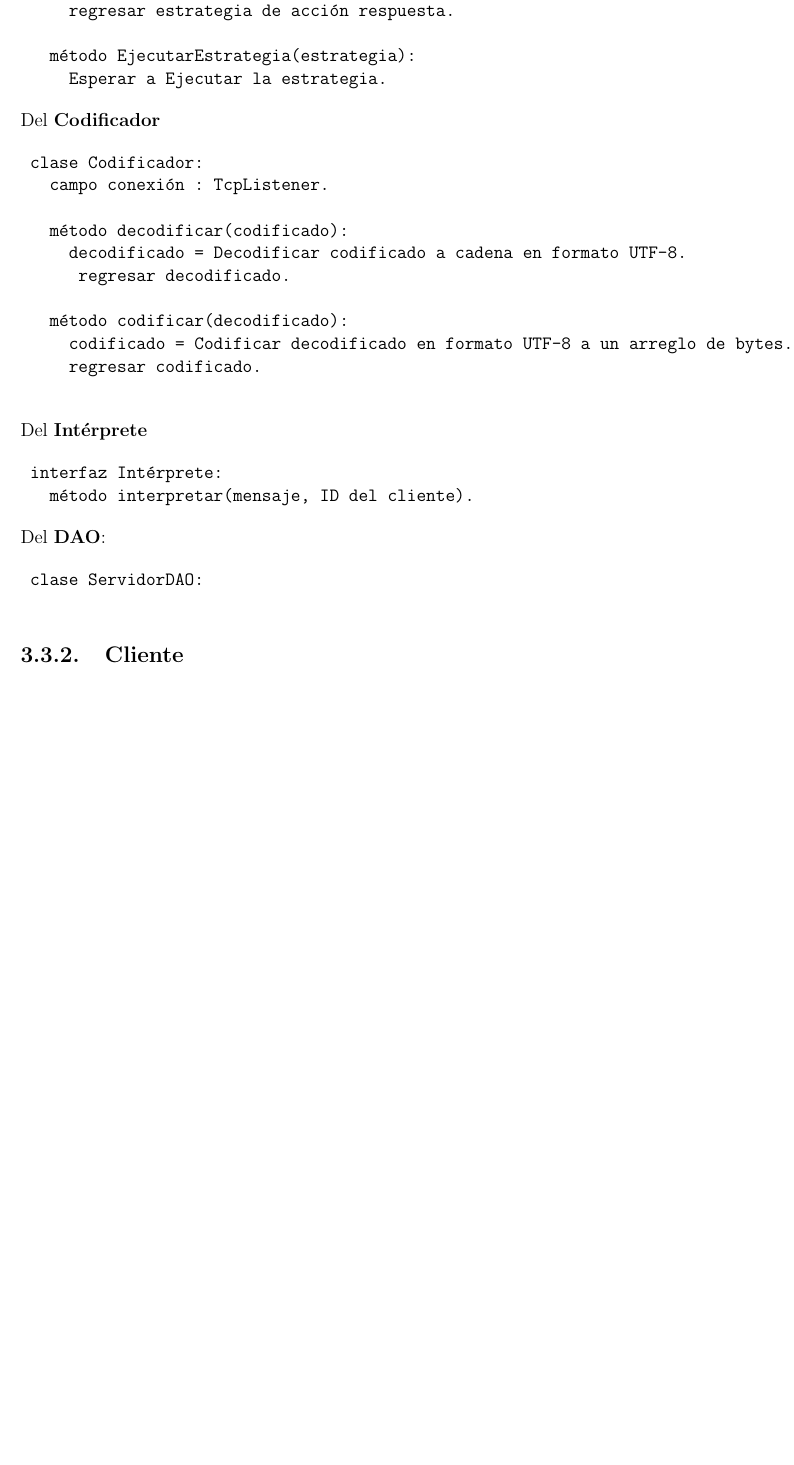
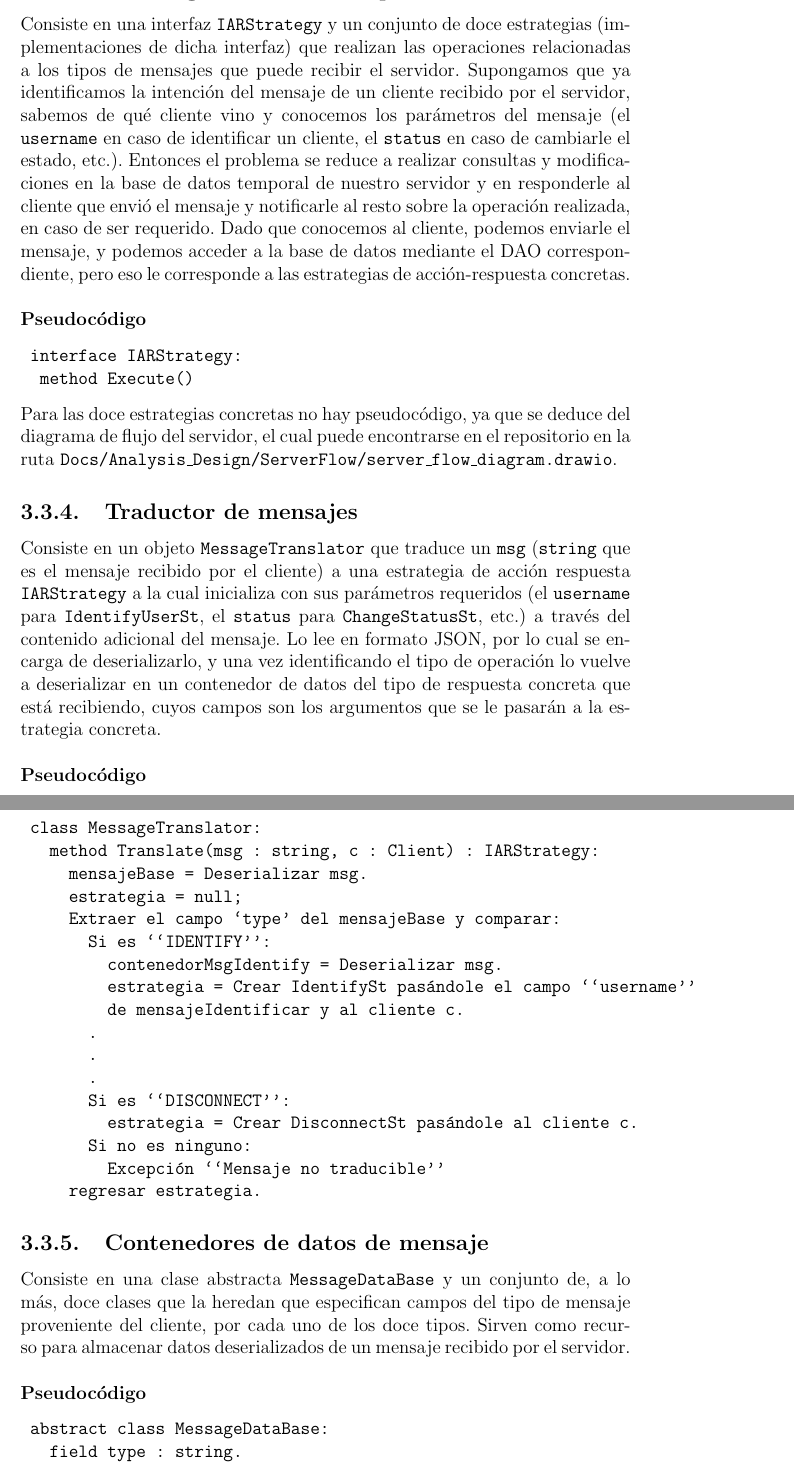
Before and after one commit to Brayiux/FC_MYP_Proyecto1, a LaTeX document (Docs/Report/Report.tex, which reads Docs/Report/Chapters/design.tex): part of page 10 of 10 before the commit and two parts of pages 11 and 12 of 13 after it, the two joined at a grey line, cut at the place of the change, the shorter picture padded with empty space. Compiled offline with pdfLaTeX.

Commit message:
Finalizar prototipo de diseño del servidor:
- Actualizar reporte en la sección Diseño, anexando objetos y pseudocódigo necesario

```diff
--- a/Docs/Report/Chapters/design.tex
+++ b/Docs/Report/Chapters/design.tex
@@ -64,0 +142,51 @@ A continuación, una explicación general del contenido de cada directorio:
+\subsection{Estrategias de acción respuesta}
+Consiste en una interfaz \texttt{IARStrategy} y un conjunto de doce estrategias (implementaciones de dicha interfaz) que realizan las operaciones relacionadas a los tipos de mensajes que puede recibir el servidor. Supongamos que ya identificamos la intención del mensaje de un cliente recibido por el servidor, sabemos de qué cliente vino y conocemos los parámetros del mensaje (el \texttt{username} en caso de identificar un cliente, el \texttt{status} en caso de cambiarle el estado, etc.). Entonces el problema se reduce a realizar consultas y modificaciones en la base de datos temporal de nuestro servidor y en responderle al cliente que envió el mensaje y notificarle al resto sobre la operación realizada, en caso de ser requerido. Dado que conocemos al cliente, podemos enviarle el mensaje, y podemos acceder a la base de datos mediante el DAO correspondiente, pero eso le corresponde a las estrategias de acción-respuesta concretas.
+\\
+
+\textbf{Pseudocódigo}
+\begin{verbatim}
+	interface IARStrategy:
+		method Execute()
+\end{verbatim}
+Para las doce estrategias concretas no hay pseudocódigo, ya que se deduce del diagrama de flujo del servidor, el cual puede encontrarse en el repositorio en la ruta \texttt{Docs/Analysis\_Design/ServerFlow/server\_flow\_diagram.drawio}.
+
+\subsection{Traductor de mensajes}
+Consiste en un objeto \texttt{MessageTranslator} que traduce un \texttt{msg} (\texttt{string} que es el mensaje recibido por el cliente) a una estrategia de acción respuesta \texttt{IARStrategy} a la cual inicializa con sus parámetros requeridos (el \texttt{username} para \texttt{IdentifyUserSt}, el \texttt{status} para \texttt{ChangeStatusSt}, etc.) a través del contenido adicional del mensaje. Lo lee en formato JSON, por lo cual se encarga de deserializarlo, y una vez identificando el tipo de operación lo vuelve a deserializar en un contenedor de datos del tipo de respuesta concreta que está recibiendo, cuyos campos son los argumentos que se le pasarán a la estrategia concreta.
+\\
+
+\textbf{Pseudocódigo}
+
+\begin{verbatim}
+	class MessageTranslator:
+	  method Translate(msg : string, c : Client) : IARStrategy:
+	    mensajeBase = Deserializar msg.
+	    estrategia = null;
+	    Extraer el campo `type' del mensajeBase y comparar:
+	      Si es ``IDENTIFY'':
+	        contenedorMsgIdentify = Deserializar msg.
+	        estrategia = Crear IdentifySt pasándole el campo ``username''
+	        de mensajeIdentificar y al cliente c.
+	      .
+	      .
+	      .
+	      Si es ``DISCONNECT'':
+	        estrategia = Crear DisconnectSt pasándole al cliente c.
+	      Si no es ninguno:
+	        Excepción ``Mensaje no traducible''
+	    regresar estrategia.
+\end{verbatim}
+
+
+\subsection{Contenedores de datos de mensaje}
+Consiste en una clase abstracta \texttt{MessageDataBase} y un conjunto de, a lo más, doce clases que la heredan que especifican campos del tipo de mensaje proveniente del cliente, por cada uno de los doce tipos. Sirven como recurso para almacenar datos deserializados de un mensaje recibido por el servidor.
+\\
+
+\textbf{Pseudocódigo}
+\begin{verbatim}
+	abstract class MessageDataBase:
+	  field type : string.
+	  Property Type => type.
+
+	  constructor MessageDataBase(t : string):
+	    type = t.
+\end{verbatim}
@@ -82,74 +211,0 @@ Del controlador (\textbf{ControladorServidor})
-	clase ControladorServidor:
-	  campo codificador : Codificador = nuevo CodificadorUTF8.
-	  campo intérprete : Intérprete = nuevo Intérprete.
-	  campo servidor : TcpListener.
-	  campo servidor activo : bool = verdadero.
-	  campo bd : DatosServidor.
-
-	  constructor ControladorServidor(IP local, puerto)
-	    servidor = Crear un TcpListener con la IP local y el puerto.
-	    Conectar el socket del servidor en modo escucha.
-
-	  método Correr():
-	    Mientras el servidor esté activo:
-	    	cliente = EsperarCliente().
-	    	ManejarCliente(cliente).
-
-	  método EsperarCliente():
-	    cliente = Esperar a Aceptar cliente TCP de servidor.
-	    regresar cliente.
-
-	  método ManejarCliente(cliente):
-	    id = Crear ID.
-	    Registrar a id-cliente en la bd como activo en el servidor.
-	    Mientras el cliente esté registrado como activo en el servidor:
-	      mensaje = Esperar a RecibirDatos()
-	      estrategia = Esperar a Interpretar(mensaje)
-	      Esperar a EjecutarEstrategia(estrategia)
-
-	  método AceptarConexiones()
-	  método RecibirDatos()
-	    stream = Obtener el stream del servidor.
-	    datos codificados = Obtener los datos del stream.
-	    regresar datos codificados.
-
-	  método Interpretar(mensaje)
-	    estrategia de acción respuesta = Esperar a Interpretar mensaje con el intérprete.
-	    regresar estrategia de acción respuesta.
-
-	  método EjecutarEstrategia(estrategia):
-	    Esperar a Ejecutar la estrategia.
-\end{verbatim}
-
-Del \textbf{Codificador}
-
-\begin{verbatim}
-	clase Codificador:
-	  campo conexión : TcpListener.
-
-	  método decodificar(codificado):
-	    decodificado = Decodificar codificado a cadena en formato UTF-8.
-	     regresar decodificado.
-
-	  método codificar(decodificado):
-	    codificado = Codificar decodificado en formato UTF-8 a un arreglo de bytes.
-	    regresar codificado.
-
-\end{verbatim}
-
-Del \textbf{Intérprete}
-
-\begin{verbatim}
-	interfaz Intérprete:
-	  método interpretar(mensaje, ID del cliente).
-\end{verbatim}
-
-Del \textbf{DAO}:
-
-\begin{verbatim}
-	clase ServidorDAO:
-
-\end{verbatim}
-
-
-\subsection{Cliente}
```
Also changed, not shown: Docs/Report/Chapters/design.tex (95 more changed lines), 2 other files.
